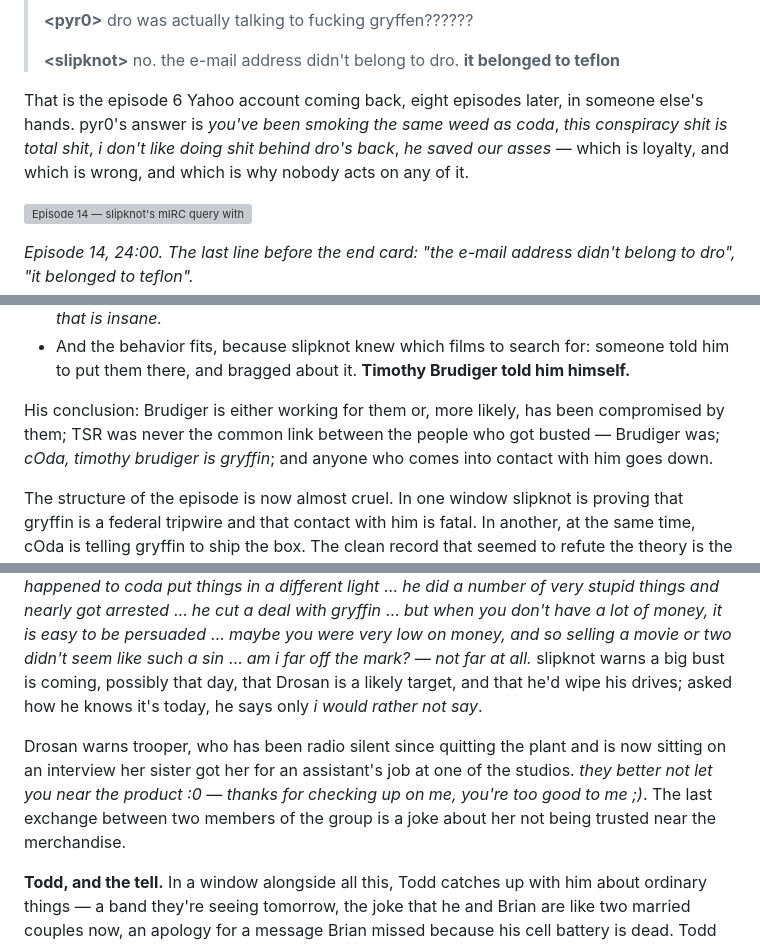
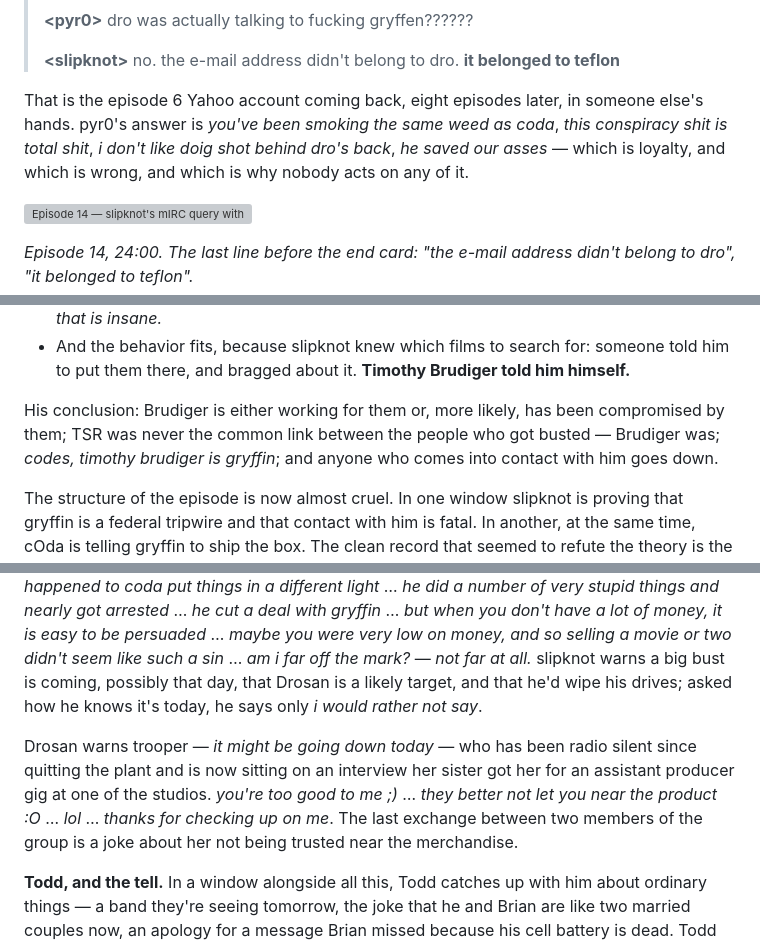
Before and after one commit to skybohannon/thescene, a Markdown page: The-Scene-S01-Episode-Synopses.md, 3 parts joined by grey strips. Drawn GitHub-style; grey boxes are pictures that could not be loaded.

```diff
--- a/The-Scene-S01-Episode-Synopses.md
+++ b/The-Scene-S01-Episode-Synopses.md
@@ -726,7 +726,7 @@ Then he produces the document:
 >
 > **&lt;slipknot&gt;** no. the e-mail address didn't belong to dro. **it belonged to teflon**
 
-That is the episode 6 Yahoo account coming back, eight episodes later, in someone else's hands. pyr0's answer is *you've been smoking the same weed as coda*, *this conspiracy shit is total shit*, *i don't like doing shit behind dro's back*, *he saved our asses* — which is loyalty, and which is wrong, and which is why nobody acts on any of it.
+That is the episode 6 Yahoo account coming back, eight episodes later, in someone else's hands. pyr0's answer is *you've been smoking the same weed as coda*, *this conspiracy shit is total shit*, *i don't like doig shot behind dro's back*, *he saved our asses* — which is loyalty, and which is wrong, and which is why nobody acts on any of it.
 
 ![Episode 14 — slipknot's mIRC query with pyr0 ending "the e-mail address didn't belong to dro" / "it belonged to teflon"](stills/s01/e14-belonged-to-teflon.jpg)
 
@@ -782,7 +782,7 @@ Still to cOda, he lays out two more angles at once: *trooper has a friend with a
 - So one of their own suppliers has been uploading to a topsite without permission. cOda: *that is insane.*
 - And the behavior fits, because slipknot knew which films to search for: someone told him to put them there, and bragged about it. **Timothy Brudiger told him himself.**
 
-His conclusion: Brudiger is either working for them or, more likely, has been compromised by them; TSR was never the common link between the people who got busted — Brudiger was; *cOda, timothy brudiger is gryffin*; and anyone who comes into contact with him goes down.
+His conclusion: Brudiger is either working for them or, more likely, has been compromised by them; TSR was never the common link between the people who got busted — Brudiger was; *codes, timothy brudiger is gryffin*; and anyone who comes into contact with him goes down.
 
 The structure of the episode is now almost cruel. In one window slipknot is proving that gryffin is a federal tripwire and that contact with him is fatal. In another, at the same time, cOda is telling gryffin to ship the box. The clean record that seemed to refute the theory is the strongest evidence for it, and episode 17 says why — the Bureau is protecting Brudiger, not prosecuting him, because his contacts are worth more than he is.
 
@@ -977,7 +977,7 @@ Time has passed, and DUST is gone. pyr0 complains gryffin won't leave him alone
 
 slipknot appears, reconciled, and the reconciliation is more generous than it first looks. He opens by saying he's been in touch with cOda, who moved to Prague and is doing well — *he and i speak about you quite often*, he adds, *hah, indeed* — before getting to the point: *for the longest time i thought you were either compromised or just working for the feds* … *but what happened to coda put things in a different light* … *he did a number of very stupid things and nearly got arrested* … *he cut a deal with gryffin* … *but when you don't have a lot of money, it is easy to be persuaded* … *maybe you were very low on money, and so selling a movie or two didn't seem like such a sin* … *am i far off the mark?* — *not far at all.* slipknot warns a big bust is coming, possibly that day, that Drosan is a likely target, and that he'd wipe his drives; asked how he knows it's today, he says only *i would rather not say*.
 
-Drosan warns trooper, who has been radio silent since quitting the plant and is now sitting on an interview her sister got her for an assistant's job at one of the studios. *they better not let you near the product :0* — *thanks for checking up on me, you're too good to me ;)*. The last exchange between two members of the group is a joke about her not being trusted near the merchandise.
+Drosan warns trooper — *it might be going down today* — who has been radio silent since quitting the plant and is now sitting on an interview her sister got her for an assistant producer gig at one of the studios. *you're too good to me ;)* … *they better not let you near the product :O* … *lol* … *thanks for checking up on me*. The last exchange between two members of the group is a joke about her not being trusted near the merchandise.
 
 **Todd, and the tell.** In a window alongside all this, Todd catches up with him about ordinary things — a band they're seeing tomorrow, the joke that he and Brian are like two married couples now, an apology for a message Brian missed because his cell battery is dead. Todd says it's great that he and Melissa seem happy, and Brian returns the compliment about Todd and Suzy, who were all over each other recently; Todd says his judgment was impaired.
 
```
Also changed, not shown: other parts of The-Scene-S01-Episode-Synopses.md (+10 -10 lines).
